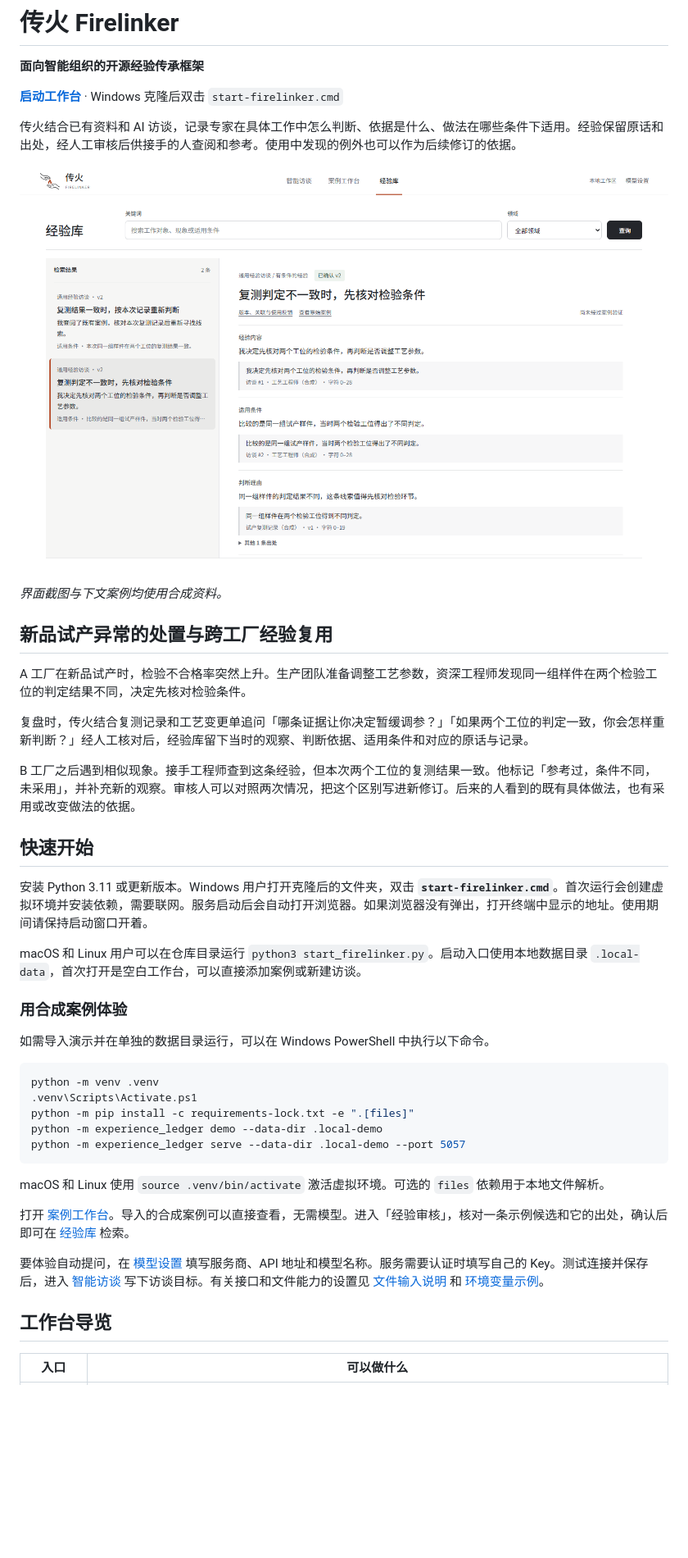
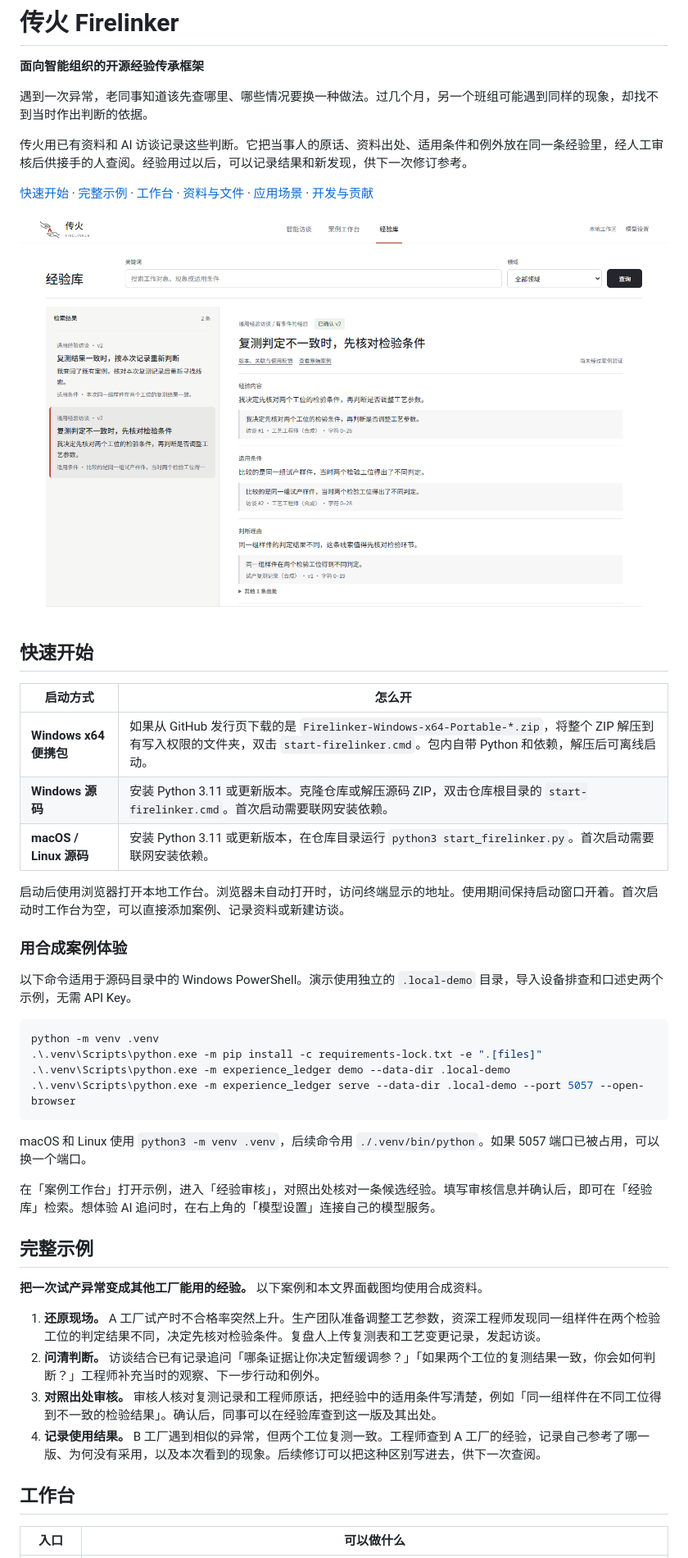
Before and after one commit to litanzhou/Firelinker, a Markdown page: README.md, the part around one of its changes. Shown at 82% size. Drawn GitHub-style; blank space fills up the shorter version.

````diff
--- a/README.md
+++ b/README.md
@@ -4,47 +4,49 @@
 
 **面向智能组织的开源经验传承框架**
 
-**[启动工作台](#快速开始)** · Windows 克隆后双击 `start-firelinker.cmd`
+遇到一次异常，老同事知道该先查哪里、哪些情况要换一种做法。过几个月，另一个班组可能遇到同样的现象，却找不到当时作出判断的依据。
 
-传火结合已有资料和 AI 访谈，记录专家在具体工作中怎么判断、依据是什么、做法在哪些条件下适用。经验保留原话和出处，经人工审核后供接手的人查阅和参考。使用中发现的例外也可以作为后续修订的依据。
+传火用已有资料和 AI 访谈记录这些判断。它把当事人的原话、资料出处、适用条件和例外放在同一条经验里，经人工审核后供接手的人查阅。经验用过以后，可以记录结果和新发现，供下一次修订参考。
 
-![传火经验库展示经验、适用条件和原话出处](docs/images/firelinker-knowledge.png)
+[快速开始](#快速开始) · [完整示例](#完整示例) · [工作台](#工作台) · [资料与文件](#资料与文件) · [应用场景](#应用场景) · [开发与贡献](#开发与贡献)
 
-*界面截图与下文案例均使用合成资料。*
-
-## 新品试产异常的处置与跨工厂经验复用
-
-A 工厂在新品试产时，检验不合格率突然上升。生产团队准备调整工艺参数，资深工程师发现同一组样件在两个检验工位的判定结果不同，决定先核对检验条件。
-
-复盘时，传火结合复测记录和工艺变更单追问「哪条证据让你决定暂缓调参？」「如果两个工位的判定一致，你会怎样重新判断？」经人工核对后，经验库留下当时的观察、判断依据、适用条件和对应的原话与记录。
-
-B 工厂之后遇到相似现象。接手工程师查到这条经验，但本次两个工位的复测结果一致。他标记「参考过，条件不同，未采用」，并补充新的观察。审核人可以对照两次情况，把这个区别写进新修订。后来的人看到的既有具体做法，也有采用或改变做法的依据。
+![传火经验库，展示已确认经验的判断依据、适用条件及出处](docs/images/firelinker-knowledge.png)
 
 ## 快速开始
 
-安装 Python 3.11 或更新版本。Windows 用户打开克隆后的文件夹，双击 **`start-firelinker.cmd`**。首次运行会创建虚拟环境并安装依赖，需要联网。服务启动后会自动打开浏览器。如果浏览器没有弹出，打开终端中显示的地址。使用期间请保持启动窗口开着。
+| 启动方式 | 怎么开 |
+| --- | --- |
+| **Windows x64 便携包** | 如果从 GitHub 发行页下载的是 `Firelinker-Windows-x64-Portable-*.zip`，将整个 ZIP 解压到有写入权限的文件夹，双击 `start-firelinker.cmd`。包内自带 Python 和依赖，解压后可离线启动。 |
+| **Windows 源码** | 安装 Python 3.11 或更新版本。克隆仓库或解压源码 ZIP，双击仓库根目录的 `start-firelinker.cmd`。首次启动需要联网安装依赖。 |
+| **macOS / Linux 源码** | 安装 Python 3.11 或更新版本，在仓库目录运行 `python3 start_firelinker.py`。首次启动需要联网安装依赖。 |
 
-macOS 和 Linux 用户可以在仓库目录运行 `python3 start_firelinker.py`。启动入口使用本地数据目录 `.local-data`，首次打开是空白工作台，可以直接添加案例或新建访谈。
+启动后使用浏览器打开本地工作台。浏览器未自动打开时，访问终端显示的地址。使用期间保持启动窗口开着。首次启动时工作台为空，可以直接添加案例、记录资料或新建访谈。
 
 ### 用合成案例体验
 
-如需导入演示并在单独的数据目录运行，可以在 Windows PowerShell 中执行以下命令。
+以下命令适用于源码目录中的 Windows PowerShell。演示使用独立的 `.local-demo` 目录，导入设备排查和口述史两个示例，无需 API Key。
 
 ```powershell
 python -m venv .venv
-.venv\Scripts\Activate.ps1
-python -m pip install -c requirements-lock.txt -e ".[files]"
-python -m experience_ledger demo --data-dir .local-demo
-python -m experience_ledger serve --data-dir .local-demo --port 5057
+.\.venv\Scripts\python.exe -m pip install -c requirements-lock.txt -e ".[files]"
+.\.venv\Scripts\python.exe -m experience_ledger demo --data-dir .local-demo
+.\.venv\Scripts\python.exe -m experience_ledger serve --data-dir .local-demo --port 5057 --open-browser
 ```
 
-macOS 和 Linux 使用 `source .venv/bin/activate` 激活虚拟环境。可选的 `files` 依赖用于本地文件解析。
+macOS 和 Linux 使用 `python3 -m venv .venv`，后续命令用 `./.venv/bin/python`。如果 5057 端口已被占用，可以换一个端口。
 
-打开 [案例工作台](http://127.0.0.1:5057/)。导入的合成案例可以直接查看，无需模型。进入「经验审核」，核对一条示例候选和它的出处，确认后即可在 [经验库](http://127.0.0.1:5057/knowledge) 检索。
+在「案例工作台」打开示例，进入「经验审核」，对照出处核对一条候选经验。填写审核信息并确认后，即可在「经验库」检索。想体验 AI 追问时，在右上角的「模型设置」连接自己的模型服务。
 
-要体验自动提问，在 [模型设置](http://127.0.0.1:5057/settings) 填写服务商、API 地址和模型名称。服务需要认证时填写自己的 Key。测试连接并保存后，进入 [智能访谈](http://127.0.0.1:5057/interviews) 写下访谈目标。有关接口和文件能力的设置见 [文件输入说明](docs/file-inputs.md) 和 [环境变量示例](.env.example)。
+## 完整示例
 
-## 工作台导览
+**把一次试产异常变成其他工厂能用的经验。** 以下案例和本文界面截图均使用合成资料。
+
+1. **还原现场。** A 工厂试产时不合格率突然上升。生产团队准备调整工艺参数，资深工程师发现同一组样件在两个检验工位的判定结果不同，决定先核对检验条件。复盘人上传复测表和工艺变更记录，发起访谈。
+2. **问清判断。** 访谈结合已有记录追问「哪条证据让你决定暂缓调参？」「如果两个工位的复测结果一致，你会如何判断？」工程师补充当时的观察、下一步行动和例外。
+3. **对照出处审核。** 审核人核对复测记录和工程师原话，把经验中的适用条件写清楚，例如「同一组样件在不同工位得到不一致的检验结果」。确认后，同事可以在经验库查到这一版及其出处。
+4. **记录使用结果。** B 工厂遇到相似的异常，但两个工位复测一致。工程师查到 A 工厂的经验，记录自己参考了哪一版、为何没有采用，以及本次看到的现象。后续修订可以把这种区别写进去，供下一次查阅。
+
+## 工作台
 
 | 入口 | 可以做什么 |
 | --- | --- |
````
Also changed, not shown: other parts of README.md (+46 -24 lines), docs/images/firelinker-materials.png (added).
